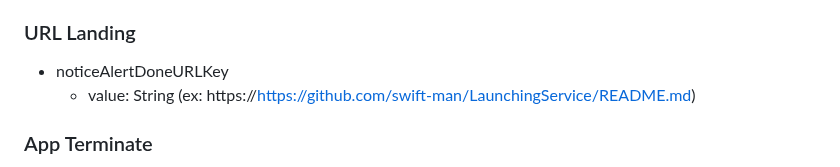
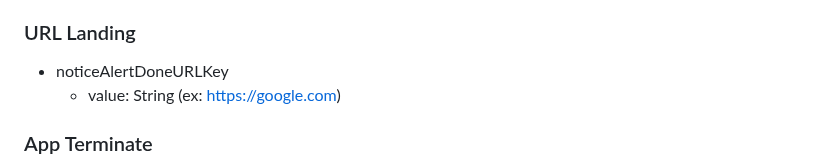
Before and after one commit to swift-man/LaunchingService, a Markdown page: README.md, the part around the change. Drawn GitHub-style.

```diff
--- a/README.md
+++ b/README.md
@@ -133,7 +133,7 @@ yyyy-MM-ddTHH:mm:ssZ
 
 ### URL Landing
 * noticeAlertDoneURLKey
-  * value: String (ex: https://https://github.com/swift-man/LaunchingService/README.md)
+  * value: String (ex: https://google.com)
 
 ### App Terminate
 * noticeAlertDismissedTerminateKey
```
